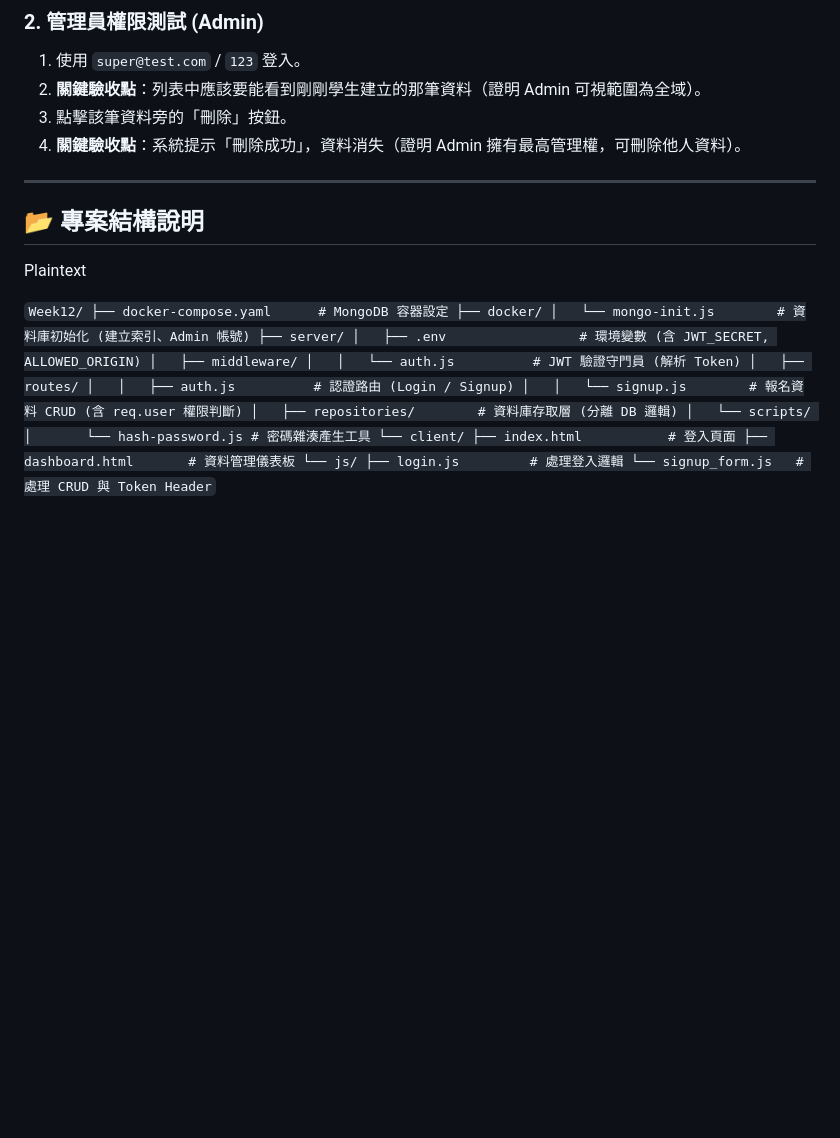
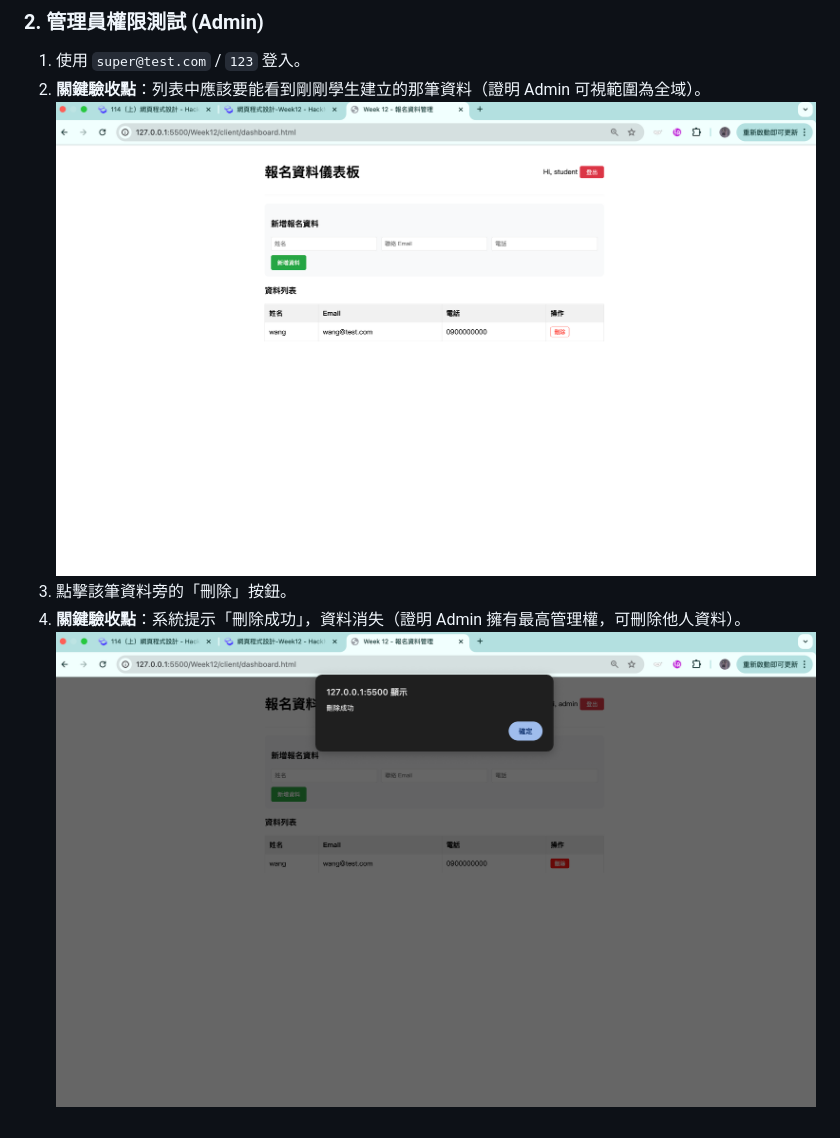
Before and after one commit to y921031/114_tkuim_web, a Markdown page: Week12/README.md, the part around the change printed below. Rendered like a GitHub page; pictures changed too: Week12/assets/admin_delete.png (added), Week12/assets/admin_see.png (added); blank space fills up the shorter version.

```diff
--- a/Week12/README.md
+++ b/Week12/README.md
@@ -74,32 +69,7 @@ npm run dev`
 
 1. 使用 `super@test.com` / `123` 登入。
 2. **關鍵驗收點**：列表中應該要能看到剛剛學生建立的那筆資料（證明 Admin 可視範圍為全域）。
-3. 點擊該筆資料旁的「刪除」按鈕。
-4. **關鍵驗收點**：系統提示「刪除成功」，資料消失（證明 Admin 擁有最高管理權，可刪除他人資料）。
-
----
-
-## 📂 專案結構說明
-
-Plaintext
-
-`Week12/
-├── docker-compose.yaml      # MongoDB 容器設定
-├── docker/
-│   └── mongo-init.js        # 資料庫初始化 (建立索引、Admin 帳號)
-├── server/
-│   ├── .env                 # 環境變數 (含 JWT_SECRET, ALLOWED_ORIGIN)
-│   ├── middleware/
-│   │   └── auth.js          # JWT 驗證守門員 (解析 Token)
-│   ├── routes/
-│   │   ├── auth.js          # 認證路由 (Login / Signup)
-│   │   └── signup.js        # 報名資料 CRUD (含 req.user 權限判斷)
-│   ├── repositories/        # 資料庫存取層 (分離 DB 邏輯)
-│   └── scripts/
-│       └── hash-password.js # 密碼雜湊產生工具
-└── client/
-    ├── index.html           # 登入頁面
-    ├── dashboard.html       # 資料管理儀表板
-    └── js/
-        ├── login.js         # 處理登入邏輯
-        └── signup_form.js   # 處理 CRUD 與 Token Header`
+![admin_see](assets/admin_see.png)
+1. 點擊該筆資料旁的「刪除」按鈕。
+2. **關鍵驗收點**：系統提示「刪除成功」，資料消失（證明 Admin 擁有最高管理權，可刪除他人資料）。
+![admin_delete](assets/admin_delete.png)
```
Also changed, not shown: other parts of Week12/README.md (+7 -12 lines), Week12/assets/student_add.png (added), 8 other files.
